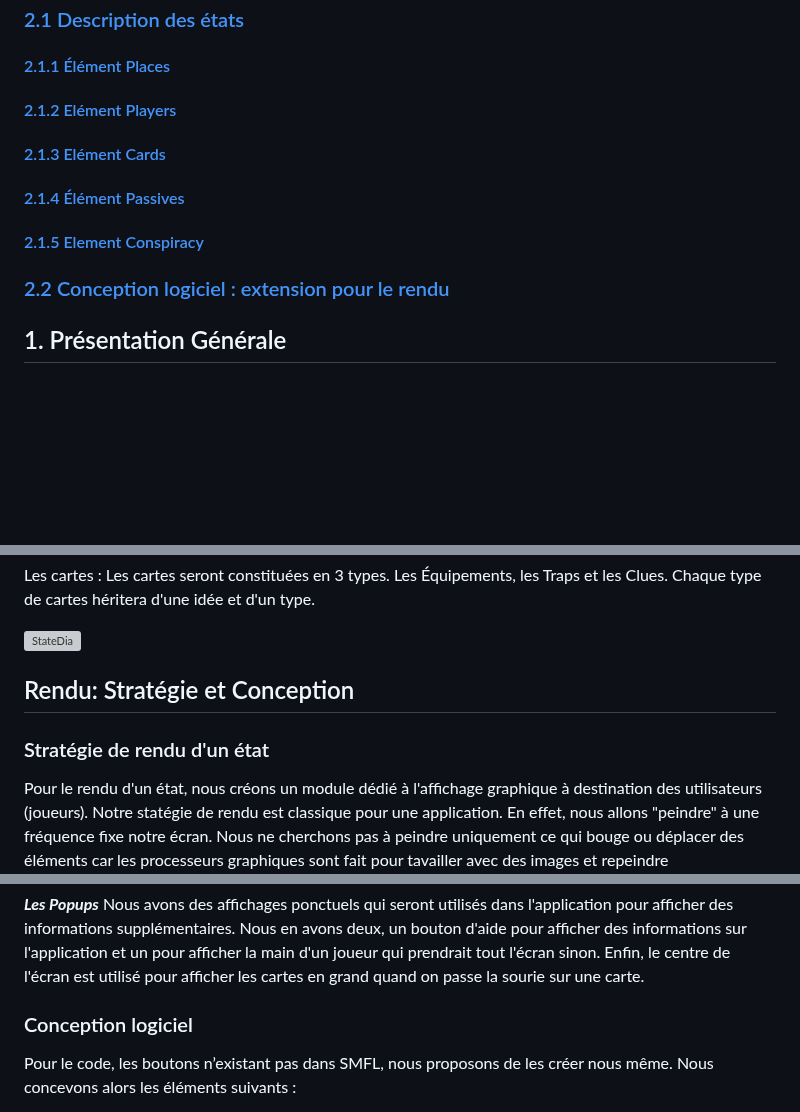
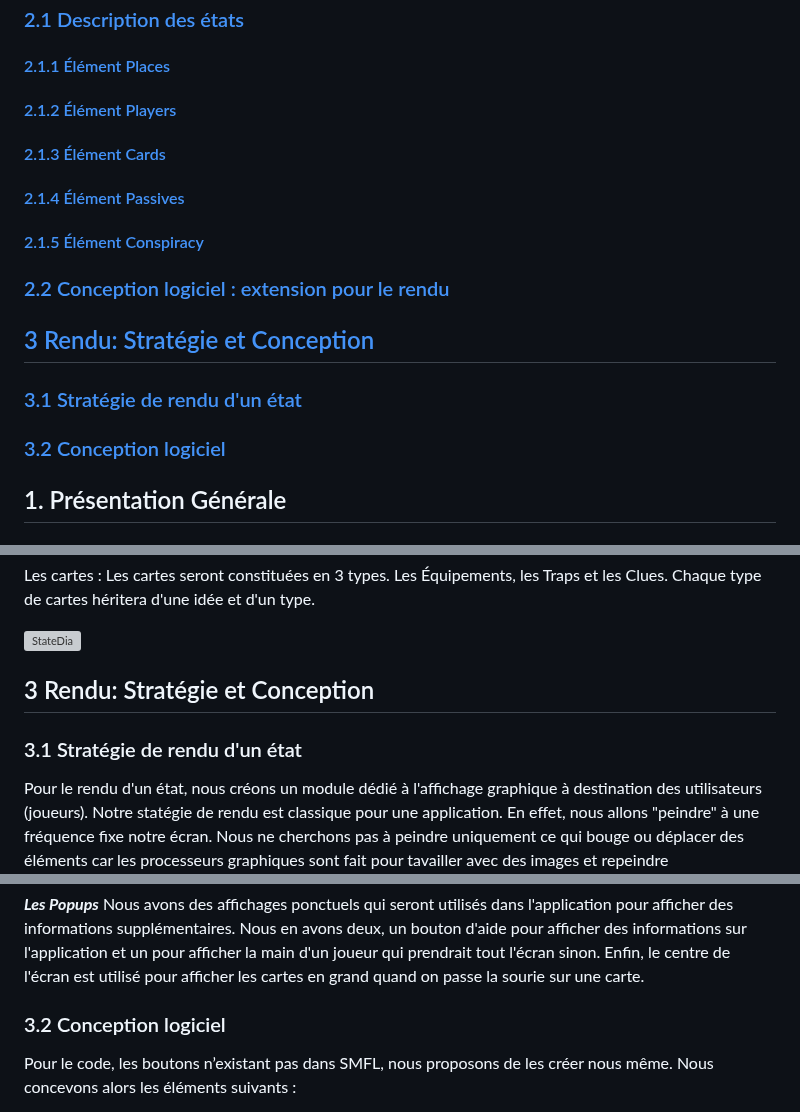
Before and after one commit to ImadeBouziane/PLT, a Markdown page: rapport/Rapport.md, 3 parts joined by grey strips. Rendered like a GitHub page; blank space fills up the shorter version; grey boxes are pictures that could not be loaded.

```diff
--- a/rapport/Rapport.md
+++ b/rapport/Rapport.md
@@ -17,12 +17,17 @@
 ### [2.1 Description des états](#2.1)
 
 #### [2.1.1 Élément Places](#2.1.1)
-#### [2.1.2 Elément Players](#2.1.2)
-#### [2.1.3 Elément Cards](#2.1.3)
+#### [2.1.2 Élément Players](#2.1.2)
+#### [2.1.3 Élément Cards](#2.1.3)
 #### [2.1.4 Élément Passives](#2.1.4)
-#### [2.1.5 Element Conspiracy](#2.1.5)
+#### [2.1.5 Élément Conspiracy](#2.1.5)
 
 ### [2.2 Conception logiciel : extension pour le rendu](#2.2)
+
+## [3 Rendu: Stratégie et Conception](#3)
+
+### [3.1 Stratégie de rendu d'un état](#3.1)
+### [3.2 Conception logiciel](#3.2)
 
 ## 1. Présentation Générale <a id="1"></a>
 
@@ -125,9 +130,9 @@ Les cartes : Les cartes seront constituées en 3 types. Les Équipements, les Tr
 
 ![StateDia](ImagesRapport/StateDia.png)
 
-## Rendu: Stratégie et Conception
+## 3 Rendu: Stratégie et Conception <a id="3"></a>
 
-### Stratégie de rendu d'un état
+### 3.1 Stratégie de rendu d'un état <a id="3.1"></a>
 
 Pour le rendu d'un état, nous créons un module dédié à l'affichage graphique à destination des utilisateurs (joueurs).
 Notre statégie de rendu est classique pour une application.
@@ -179,7 +184,7 @@ Nous en avons deux, un bouton d'aide pour afficher des informations sur l'applic
 Enfin, le centre de l'écran est utilisé pour afficher les cartes en grand quand on passe la sourie sur une carte.
 
 
-### Conception logiciel
+### 3.2 Conception logiciel <a id="3.2"></a>
 
 Pour le code, les boutons n’existant pas dans SMFL, nous proposons de les créer nous même.
 Nous concevons alors les éléments suivants :
```
